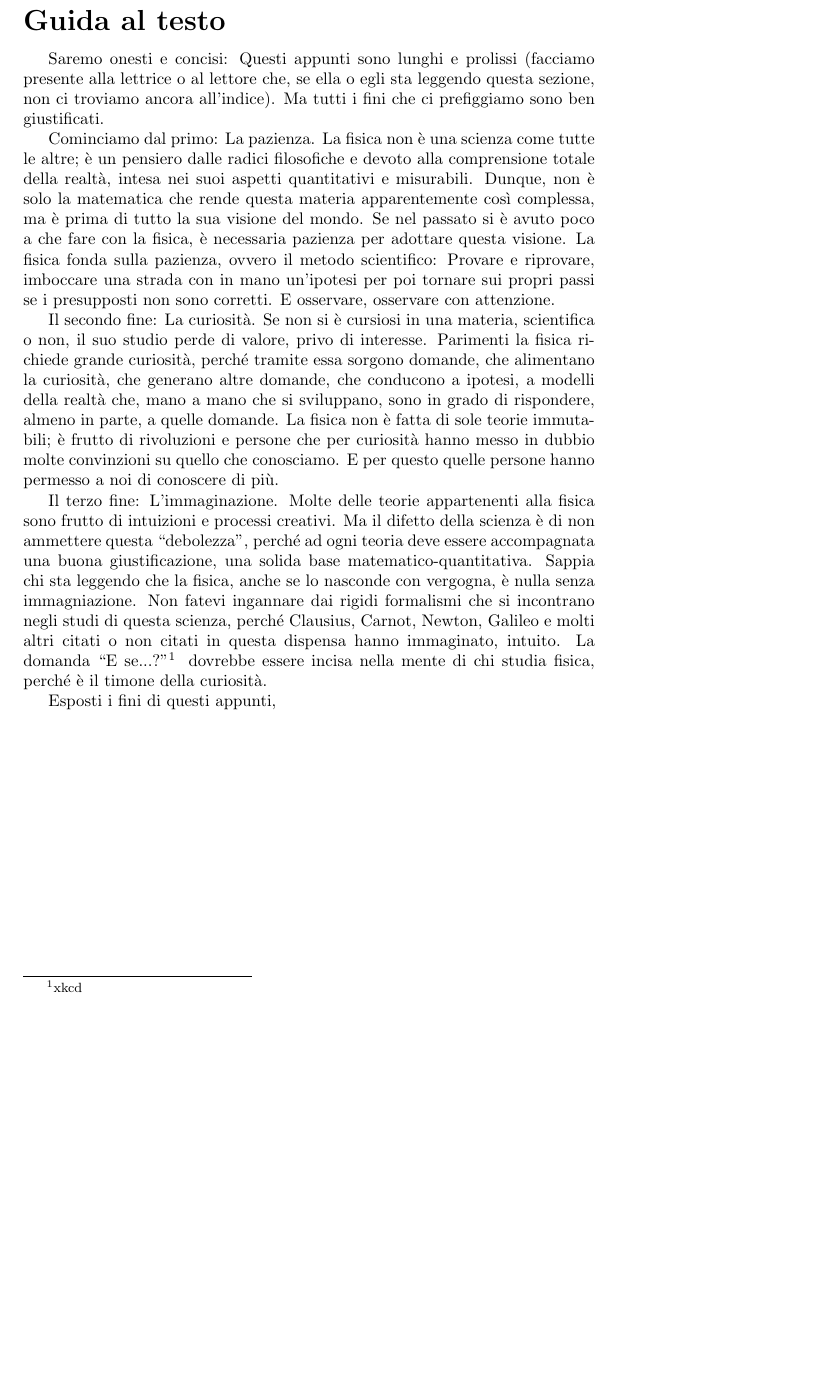
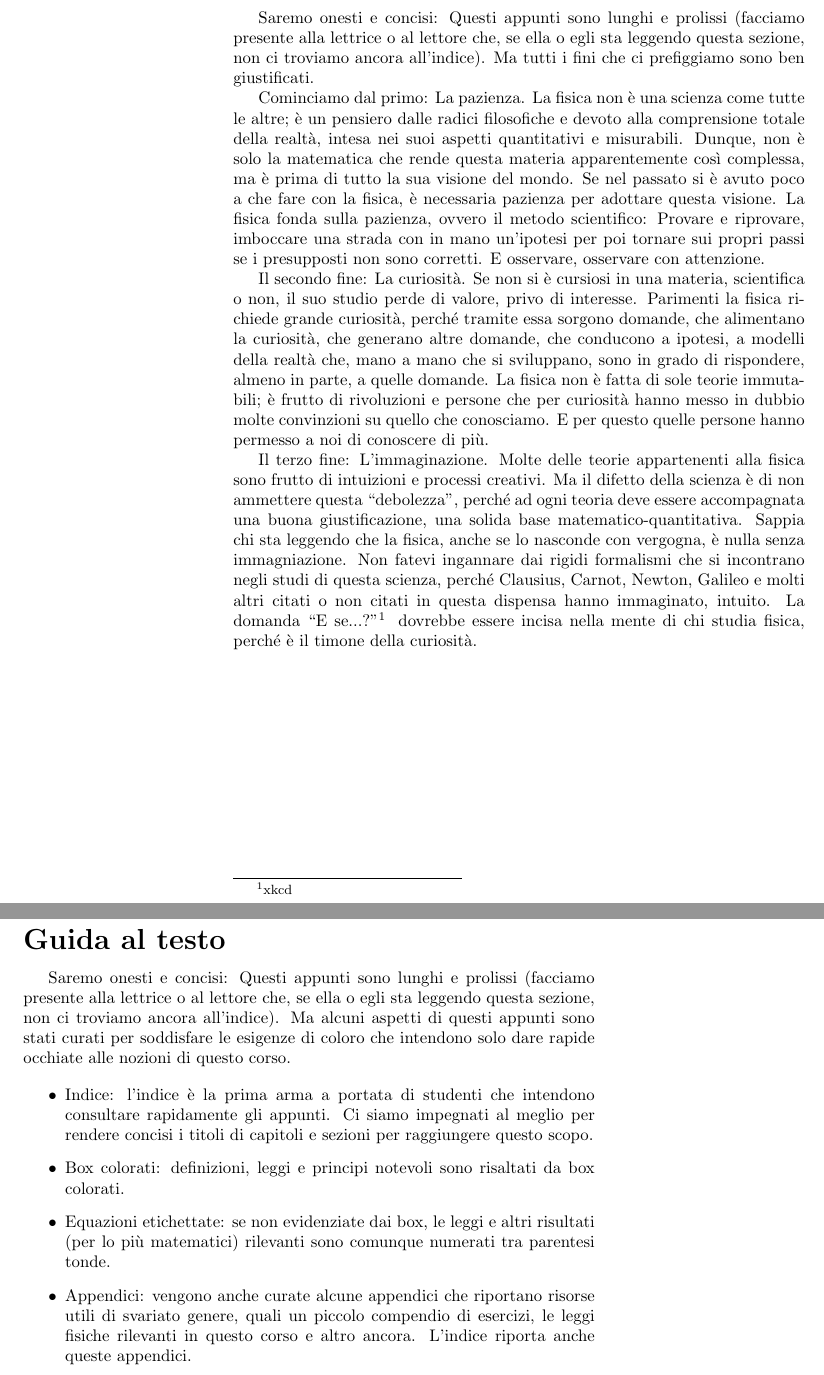
Before and after one commit to zenosaltt/phy, a LaTeX thesis (src/main_phy.tex, which reads src/others/guide.tex, src/others/preface.tex): part of page 9 of 93 before the commit and two parts of pages 6 and 9 of 93 after it, the two joined at a grey line, cut so that both start at the same text, the shorter picture padded with empty space. Compiled offline with pdfLaTeX.

Commit message:
guida al testo

```diff
--- a/src/others/guide.tex
+++ b/src/others/guide.tex
@@ -1,37 +1,24 @@
 \chapter*{Guida al testo}
 Saremo onesti e concisi: Questi appunti sono lunghi e prolissi (facciamo presente
 alla lettrice o al lettore che, se ella o egli sta leggendo questa sezione,
-non ci troviamo ancora all'indice). Ma tutti i fini che ci prefiggiamo sono ben
-giustificati.
+non ci troviamo ancora all'indice). Ma alcuni aspetti di questi appunti sono
+stati curati per soddisfare le esigenze di coloro che intendono solo dare rapide
+occhiate alle nozioni di questo corso.
 
-Cominciamo dal primo: La pazienza. La fisica non è una scienza come tutte le altre;
-è un pensiero dalle radici filosofiche e devoto alla comprensione totale della
-realtà, intesa nei suoi aspetti quantitativi e misurabili. Dunque, non è solo la
-matematica che rende questa materia apparentemente così complessa, ma è prima di
-tutto la sua visione del mondo. Se nel passato si è avuto poco a che fare con la
-fisica, è necessaria pazienza per adottare questa visione. La fisica fonda sulla
-pazienza, ovvero il metodo scientifico: Provare e riprovare, imboccare una strada
-con in mano un'ipotesi per poi tornare sui propri passi se i presupposti non sono
-corretti. E osservare, osservare con attenzione.
+\begin{itemize}
+    \item Indice: l'indice è la prima arma a portata di studenti che intendono
+    consultare rapidamente gli appunti. Ci siamo impegnati al meglio per rendere
+    concisi i titoli di capitoli e sezioni per raggiungere questo scopo.
 
-Il secondo fine: La curiosità. Se non si è cursiosi in una materia, scientifica o
-non, il suo studio perde di valore, privo di interesse. Parimenti la fisica richiede
-grande curiosità, perché tramite essa sorgono domande, che alimentano la curiosità,
-che generano altre domande, che conducono a ipotesi, a modelli della realtà che,
-mano a mano che si sviluppano, sono in grado di rispondere, almeno in parte, a
-quelle domande. La fisica non è fatta di sole teorie immutabili; è frutto di rivoluzioni
-e persone che per curiosità hanno messo in dubbio molte convinzioni su quello
-che conosciamo. E per questo quelle persone hanno permesso a noi di conoscere di più.
+    \item Box colorati: definizioni, leggi e principi notevoli sono risaltati
+    da box colorati.
 
-Il terzo fine: L'immaginazione. Molte delle teorie appartenenti alla fisica
-sono frutto di intuizioni e processi creativi. Ma il difetto della scienza è
-di non ammettere questa ``debolezza'', perché ad ogni teoria deve essere
-accompagnata una buona giustificazione, una solida base matematico-quantitativa.
-Sappia chi sta leggendo che la fisica, anche se lo nasconde con vergogna, è
-nulla senza immagniazione. Non fatevi ingannare dai rigidi formalismi che si
-incontrano negli studi di questa scienza, perché Clausius, Carnot, Newton,
-Galileo e molti altri citati o non citati in questa dispensa hanno immaginato,
-intuito. La domanda ``E se...?''\footnote{xkcd} dovrebbe essere incisa nella mente
-di chi studia fisica, perché è il timone della curiosità.
+    \item Equazioni etichettate: se non evidenziate dai box, le leggi e altri
+    risultati (per lo più matematici) rilevanti sono comunque numerati tra
+    parentesi tonde.
 
-Esposti i fini di questi appunti,
+    \item Appendici: vengono anche curate alcune appendici che riportano risorse
+    utili di svariato genere, quali un piccolo compendio di esercizi, le leggi
+    fisiche rilevanti in questo corso e altro ancora. L'indice riporta anche
+    queste appendici.
+\end{itemize}
--- a/src/others/preface.tex
+++ b/src/others/preface.tex
@@ -1 +1,35 @@
 \section*{Prefazione}
+Saremo onesti e concisi: Questi appunti sono lunghi e prolissi (facciamo presente
+alla lettrice o al lettore che, se ella o egli sta leggendo questa sezione,
+non ci troviamo ancora all'indice). Ma tutti i fini che ci prefiggiamo sono ben
+giustificati.
+
+Cominciamo dal primo: La pazienza. La fisica non è una scienza come tutte le altre;
+è un pensiero dalle radici filosofiche e devoto alla comprensione totale della
+realtà, intesa nei suoi aspetti quantitativi e misurabili. Dunque, non è solo la
+matematica che rende questa materia apparentemente così complessa, ma è prima di
+tutto la sua visione del mondo. Se nel passato si è avuto poco a che fare con la
+fisica, è necessaria pazienza per adottare questa visione. La fisica fonda sulla
+pazienza, ovvero il metodo scientifico: Provare e riprovare, imboccare una strada
+con in mano un'ipotesi per poi tornare sui propri passi se i presupposti non sono
+corretti. E osservare, osservare con attenzione.
+
+Il secondo fine: La curiosità. Se non si è cursiosi in una materia, scientifica o
+non, il suo studio perde di valore, privo di interesse. Parimenti la fisica richiede
+grande curiosità, perché tramite essa sorgono domande, che alimentano la curiosità,
+che generano altre domande, che conducono a ipotesi, a modelli della realtà che,
+mano a mano che si sviluppano, sono in grado di rispondere, almeno in parte, a
+quelle domande. La fisica non è fatta di sole teorie immutabili; è frutto di rivoluzioni
+e persone che per curiosità hanno messo in dubbio molte convinzioni su quello
+che conosciamo. E per questo quelle persone hanno permesso a noi di conoscere di più.
+
+Il terzo fine: L'immaginazione. Molte delle teorie appartenenti alla fisica
+sono frutto di intuizioni e processi creativi. Ma il difetto della scienza è
+di non ammettere questa ``debolezza'', perché ad ogni teoria deve essere
+accompagnata una buona giustificazione, una solida base matematico-quantitativa.
+Sappia chi sta leggendo che la fisica, anche se lo nasconde con vergogna, è
+nulla senza immagniazione. Non fatevi ingannare dai rigidi formalismi che si
+incontrano negli studi di questa scienza, perché Clausius, Carnot, Newton,
+Galileo e molti altri citati o non citati in questa dispensa hanno immaginato,
+intuito. La domanda ``E se...?''\footnote{xkcd} dovrebbe essere incisa nella mente
+di chi studia fisica, perché è il timone della curiosità.
```
Also changed, not shown: src/main_phy.pdf.
